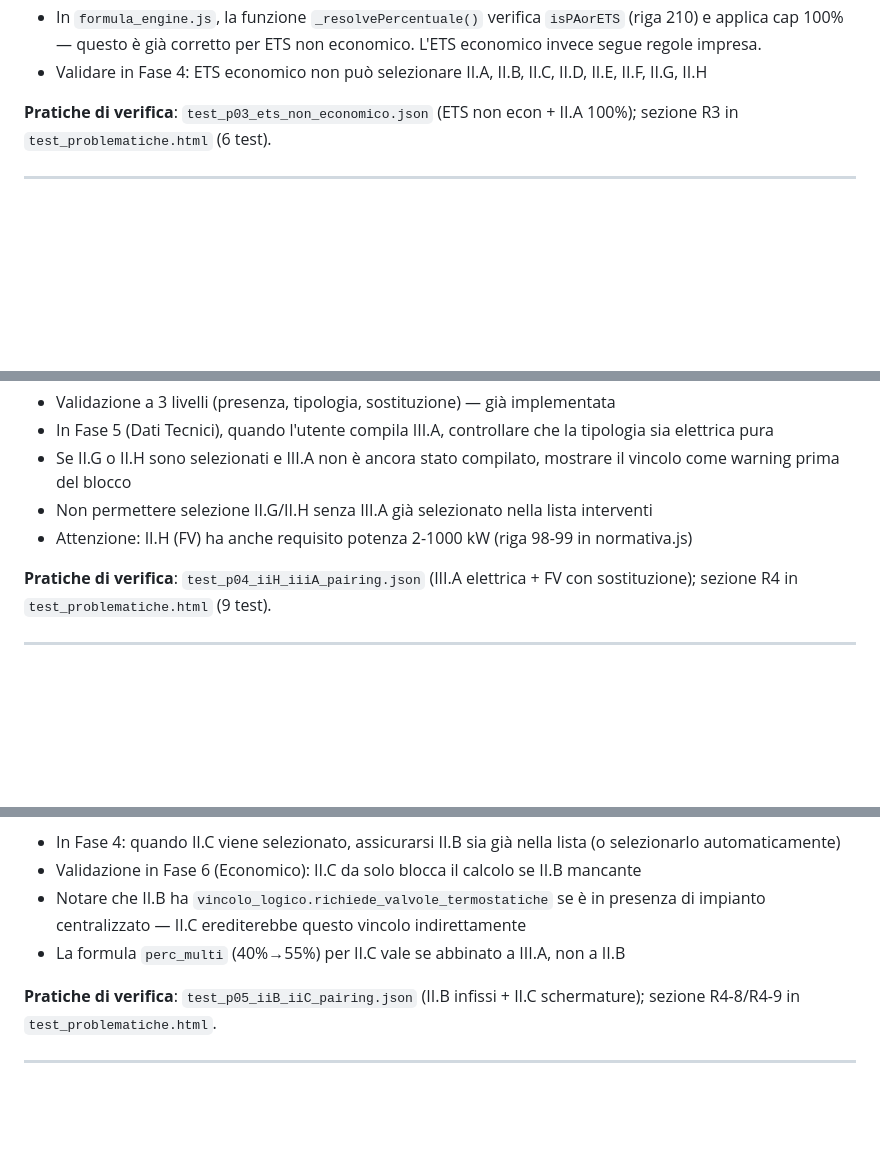
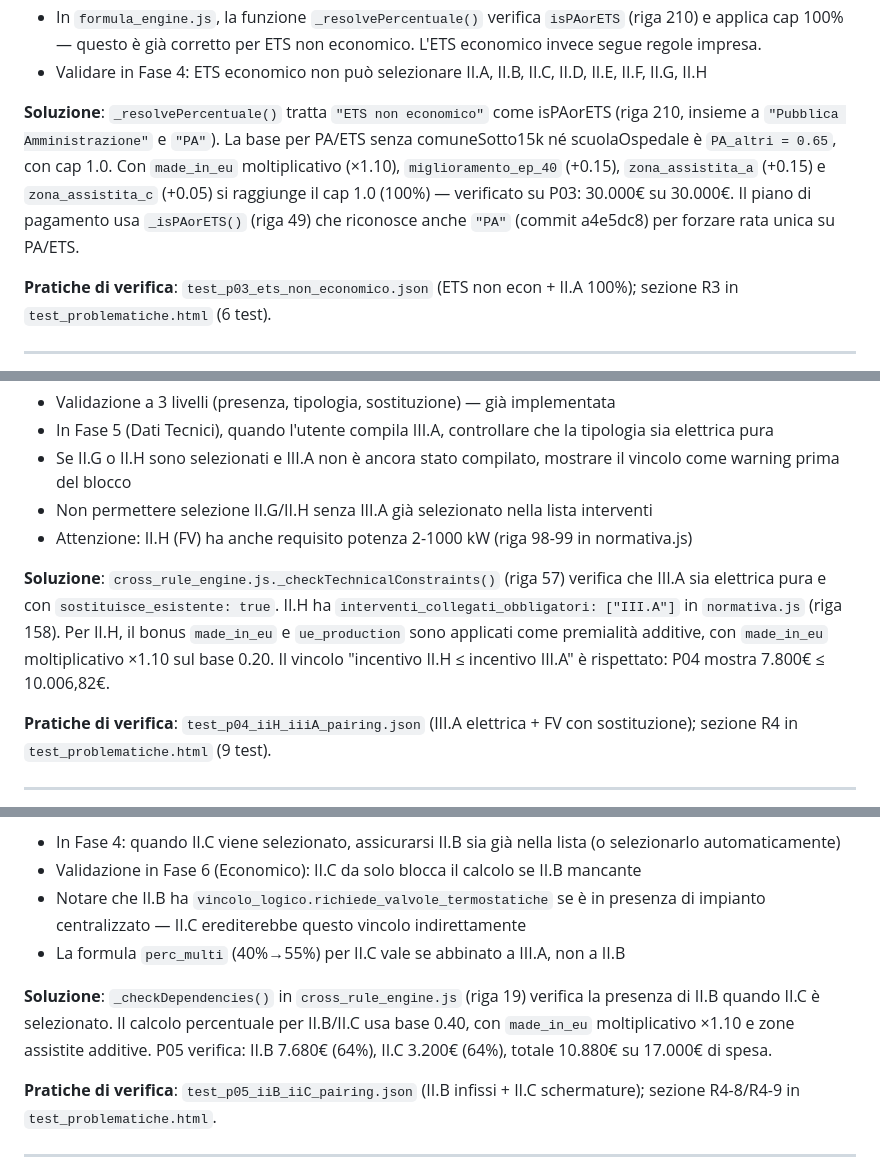
Before and after one commit to gmaterni/ct30, a Markdown page: docs/PROBLEMATICHE.md, 3 parts joined by grey strips. Drawn GitHub-style; blank space fills up the shorter version.

```diff
--- a/docs/PROBLEMATICHE.md
+++ b/docs/PROBLEMATICHE.md
@@ -87,6 +89,8 @@ Analisi delle 10 regole più insidiose, con commento, riferimenti al codice e st
 - Mostrare le implicazioni: "ETS non economico = 100% + prenotazione" vs "ETS economico = solo Titolo III + richiesta preliminare"
 - In `formula_engine.js`, la funzione `_resolvePercentuale()` verifica `isPAorETS` (riga 210) e applica cap 100% — questo è già corretto per ETS non economico. L'ETS economico invece segue regole impresa.
 - Validare in Fase 4: ETS economico non può selezionare II.A, II.B, II.C, II.D, II.E, II.F, II.G, II.H
+
+**Soluzione**: `_resolvePercentuale()` tratta `"ETS non economico"` come isPAorETS (riga 210, insieme a `"Pubblica Amministrazione"` e `"PA"`). La base per PA/ETS senza comuneSotto15k né scuolaOspedale è `PA_altri = 0.65`, con cap 1.0. Con `made_in_eu` moltiplicativo (×1.10), `miglioramento_ep_40` (+0.15), `zona_assistita_a` (+0.15) e `zona_assistita_c` (+0.05) si raggiunge il cap 1.0 (100%) — verificato su P03: 30.000€ su 30.000€. Il piano di pagamento usa `_isPAorETS()` (riga 49) che riconosce anche `"PA"` (commit a4e5dc8) per forzare rata unica su PA/ETS.
 
 **Pratiche di verifica**: `test_p03_ets_non_economico.json` (ETS non econ + II.A 100%); sezione R3 in `test_problematiche.html` (6 test).
 
@@ -118,6 +122,8 @@ II.H inoltre esclude III.B dalla possibilità di trainare (riga 849 in normativa
 - Non permettere selezione II.G/II.H senza III.A già selezionato nella lista interventi
 - Attenzione: II.H (FV) ha anche requisito potenza 2-1000 kW (riga 98-99 in normativa.js)
 
+**Soluzione**: `cross_rule_engine.js._checkTechnicalConstraints()` (riga 57) verifica che III.A sia elettrica pura e con `sostituisce_esistente: true`. II.H ha `interventi_collegati_obbligatori: ["III.A"]` in `normativa.js` (riga 158). Per II.H, il bonus `made_in_eu` e `ue_production` sono applicati come premialità additive, con `made_in_eu` moltiplicativo ×1.10 sul base 0.20. Il vincolo "incentivo II.H ≤ incentivo III.A" è rispettato: P04 mostra 7.800€ ≤ 10.006,82€.
+
 **Pratiche di verifica**: `test_p04_iiH_iiiA_pairing.json` (III.A elettrica + FV con sostituzione); sezione R4 in `test_problematiche.html` (9 test).
 
 ---
@@ -140,6 +146,8 @@ II.H inoltre esclude III.B dalla possibilità di trainare (riga 849 in normativa
 - Notare che II.B ha `vincolo_logico.richiede_valvole_termostatiche` se è in presenza di impianto centralizzato — II.C erediterebbe questo vincolo indirettamente
 - La formula `perc_multi` (40%→55%) per II.C vale se abbinato a III.A, non a II.B
 
+**Soluzione**: `_checkDependencies()` in `cross_rule_engine.js` (riga 19) verifica la presenza di II.B quando II.C è selezionato. Il calcolo percentuale per II.B/II.C usa base 0.40, con `made_in_eu` moltiplicativo ×1.10 e zone assistite additive. P05 verifica: II.B 7.680€ (64%), II.C 3.200€ (64%), totale 10.880€ su 17.000€ di spesa.
+
 **Pratiche di verifica**: `test_p05_iiB_iiC_pairing.json` (II.B infissi + II.C schermature); sezione R4-8/R4-9 in `test_problematiche.html`.
 
 ---
```
Also changed, not shown: other parts of docs/PROBLEMATICHE.md (+21 -3 lines).
